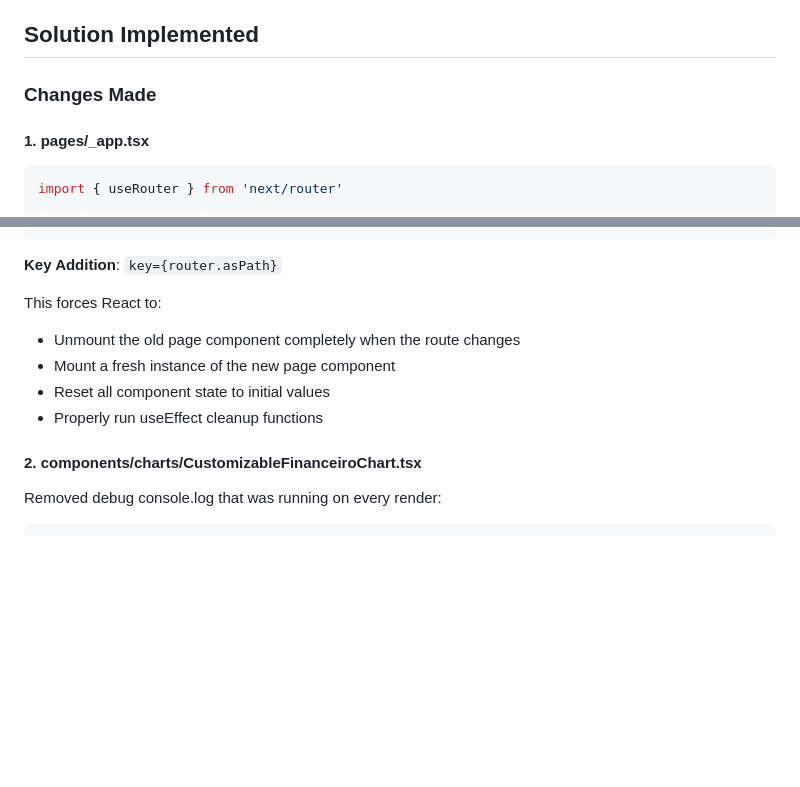
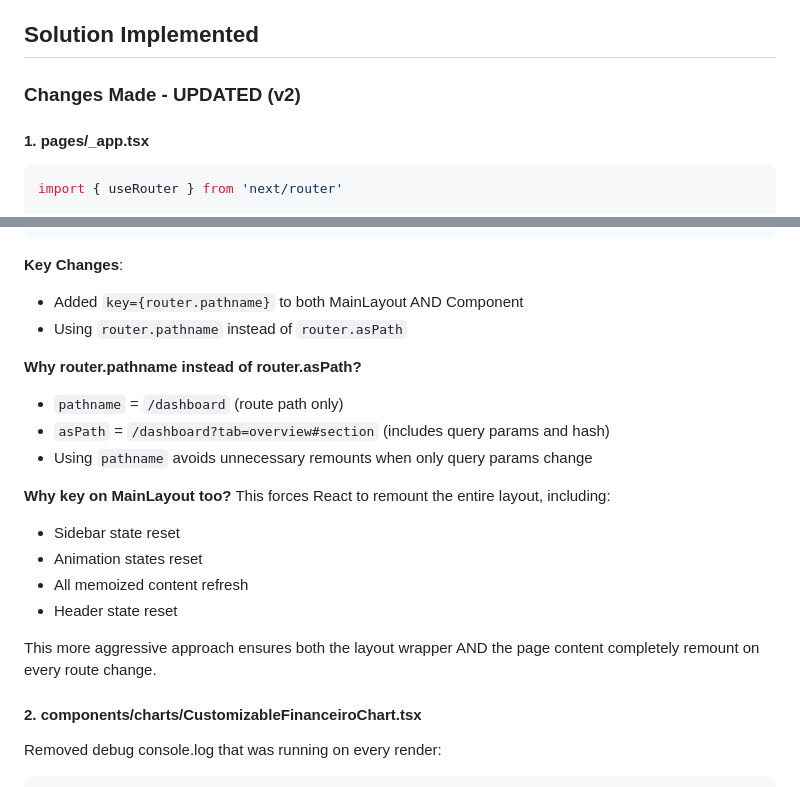
Before and after one commit to luisfboff1/meguispet, a Markdown page: docs/FIX_PAGE_NAVIGATION.md, 2 parts joined by grey strips. GitHub-like rendering; blank space fills up the shorter version.

````diff
--- a/docs/FIX_PAGE_NAVIGATION.md
+++ b/docs/FIX_PAGE_NAVIGATION.md
@@ -25,7 +25,7 @@ The Vendas page worked because:
 
 ## Solution Implemented
 
-### Changes Made
+### Changes Made - UPDATED (v2)
 
 #### 1. pages/_app.tsx
 ```tsx
@@ -42,13 +42,23 @@ export default function App({ Component, pageProps }: AppProps) {
 }
 ```
 
-**Key Addition**: `key={router.asPath}`
+**Key Changes**:
+- Added `key={router.pathname}` to both MainLayout AND Component
+- Using `router.pathname` instead of `router.asPath`
 
-This forces React to:
-- Unmount the old page component completely when the route changes
-- Mount a fresh instance of the new page component
-- Reset all component state to initial values
-- Properly run useEffect cleanup functions
+**Why router.pathname instead of router.asPath?**
+- `pathname` = `/dashboard` (route path only)
+- `asPath` = `/dashboard?tab=overview#section` (includes query params and hash)
+- Using `pathname` avoids unnecessary remounts when only query params change
+
+**Why key on MainLayout too?**
+This forces React to remount the entire layout, including:
+- Sidebar state reset
+- Animation states reset
+- All memoized content refresh
+- Header state reset
+
+This more aggressive approach ensures both the layout wrapper AND the page content completely remount on every route change.
 
 #### 2. components/charts/CustomizableFinanceiroChart.tsx
 Removed debug console.log that was running on every render:
````
Also changed, not shown: other parts of docs/FIX_PAGE_NAVIGATION.md (+2 -2 lines), NAVIGATION_FIX_SUMMARY.md (+29 -11 lines).
